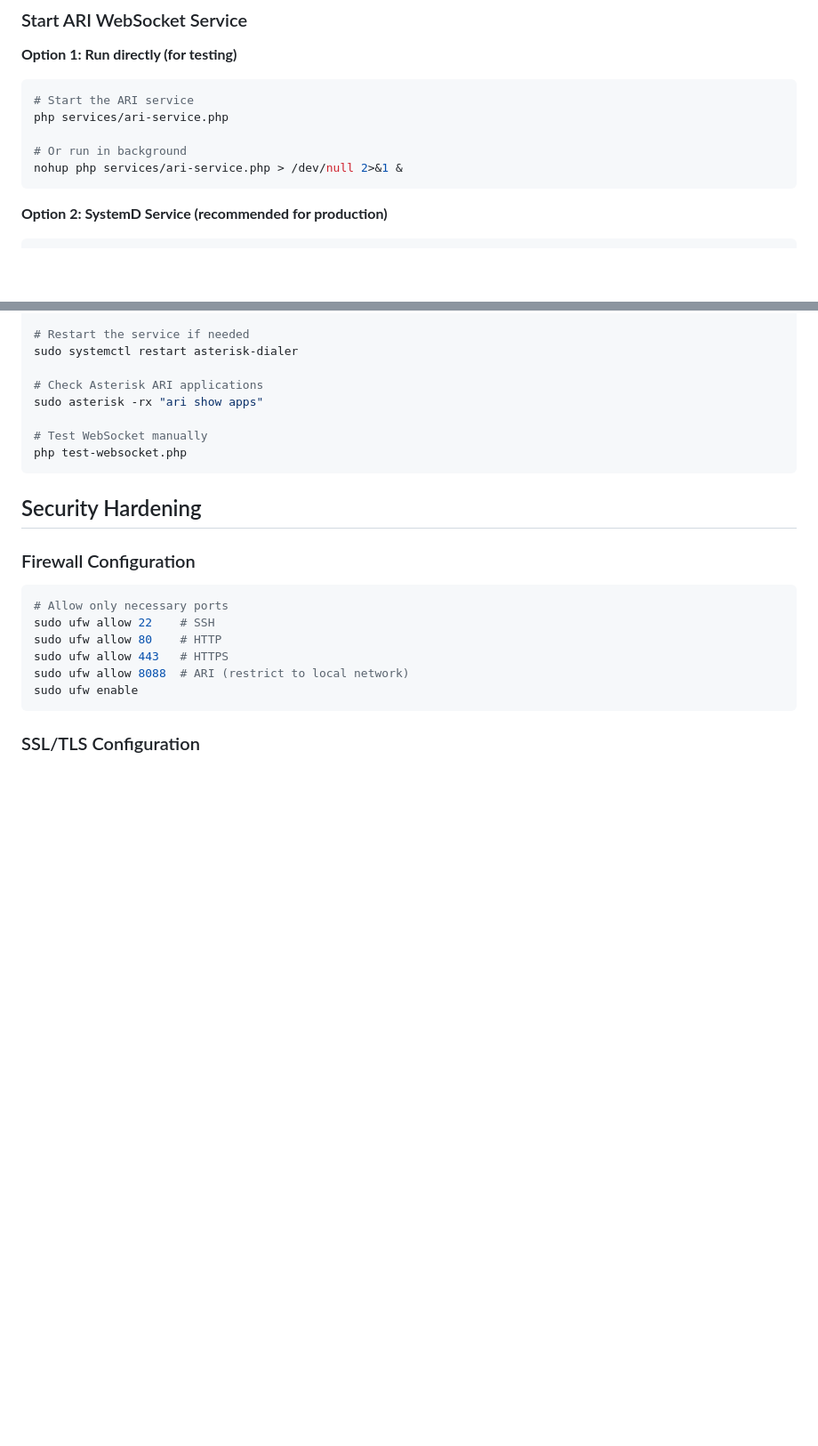
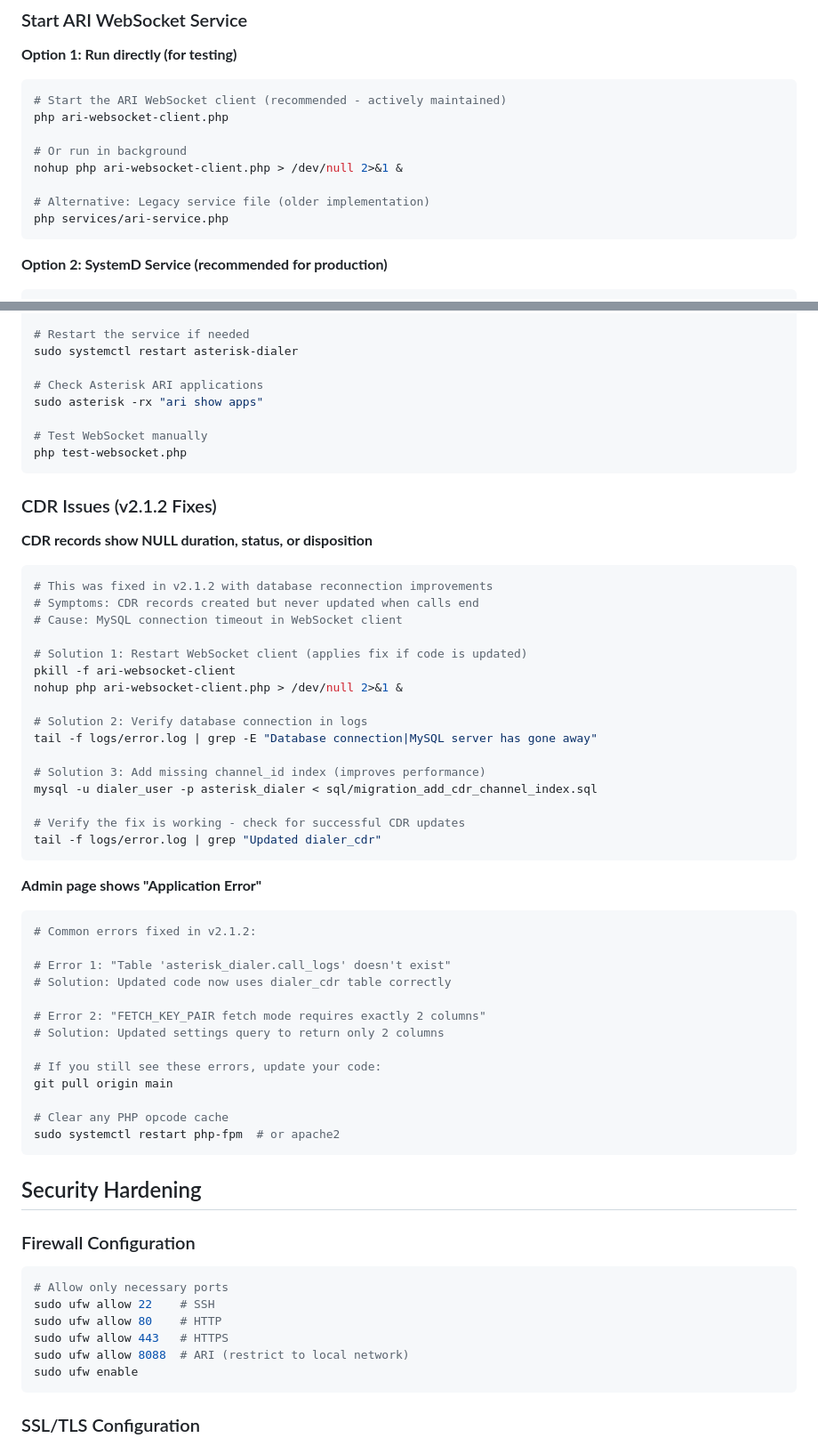
Before and after one commit to alexcr-telecom/ari-dialer, a Markdown page: INSTALL.md, 2 parts joined by grey strips. Shown at 89% size. Rendered like a GitHub page; blank space fills up the shorter version.

````diff
--- a/INSTALL.md
+++ b/INSTALL.md
@@ -513,11 +523,14 @@ Add the following configuration:
 
 **Option 1: Run directly (for testing)**
 ```bash
-# Start the ARI service
-php services/ari-service.php
+# Start the ARI WebSocket client (recommended - actively maintained)
+php ari-websocket-client.php
 
 # Or run in background
-nohup php services/ari-service.php > /dev/null 2>&1 &
+nohup php ari-websocket-client.php > /dev/null 2>&1 &
+
+# Alternative: Legacy service file (older implementation)
+php services/ari-service.php
 ```
 
 **Option 2: SystemD Service (recommended for production)**
@@ -773,6 +786,45 @@ sudo asterisk -rx "ari show apps"
 php test-websocket.php
 ```
 
+### CDR Issues (v2.1.2 Fixes)
+
+**CDR records show NULL duration, status, or disposition**
+```bash
+# This was fixed in v2.1.2 with database reconnection improvements
+# Symptoms: CDR records created but never updated when calls end
+# Cause: MySQL connection timeout in WebSocket client
+
+# Solution 1: Restart WebSocket client (applies fix if code is updated)
+pkill -f ari-websocket-client
+nohup php ari-websocket-client.php > /dev/null 2>&1 &
+
+# Solution 2: Verify database connection in logs
+tail -f logs/error.log | grep -E "Database connection|MySQL server has gone away"
+
+# Solution 3: Add missing channel_id index (improves performance)
+mysql -u dialer_user -p asterisk_dialer < sql/migration_add_cdr_channel_index.sql
+
+# Verify the fix is working - check for successful CDR updates
+tail -f logs/error.log | grep "Updated dialer_cdr"
+```
+
+**Admin page shows "Application Error"**
+```bash
+# Common errors fixed in v2.1.2:
+
+# Error 1: "Table 'asterisk_dialer.call_logs' doesn't exist"
+# Solution: Updated code now uses dialer_cdr table correctly
+
+# Error 2: "FETCH_KEY_PAIR fetch mode requires exactly 2 columns"
+# Solution: Updated settings query to return only 2 columns
+
+# If you still see these errors, update your code:
+git pull origin main
+
+# Clear any PHP opcode cache
+sudo systemctl restart php-fpm  # or apache2
+```
+
 ## Security Hardening
 
 ### Firewall Configuration
````
Also changed, not shown: other parts of INSTALL.md (+10 -0 lines), README.md (+14 -4 lines).
